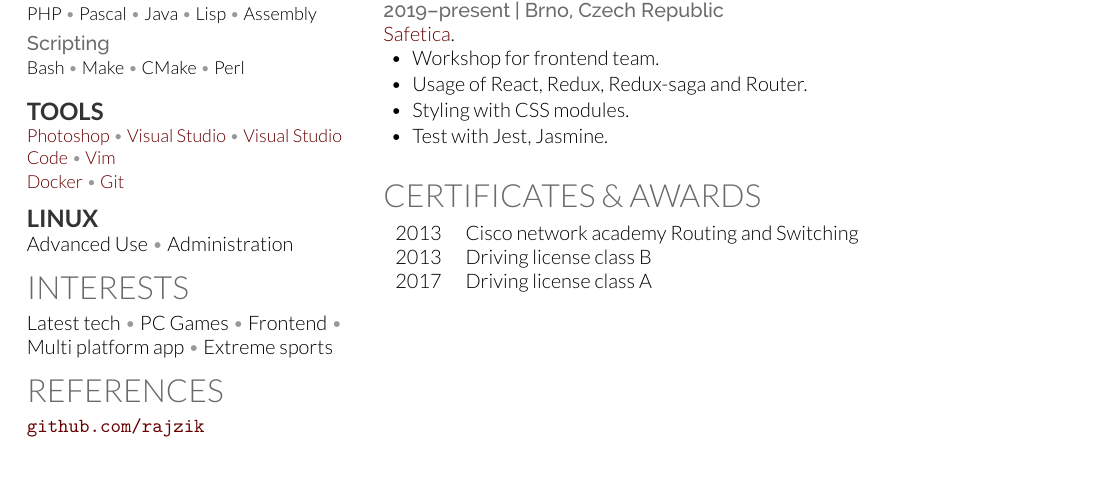
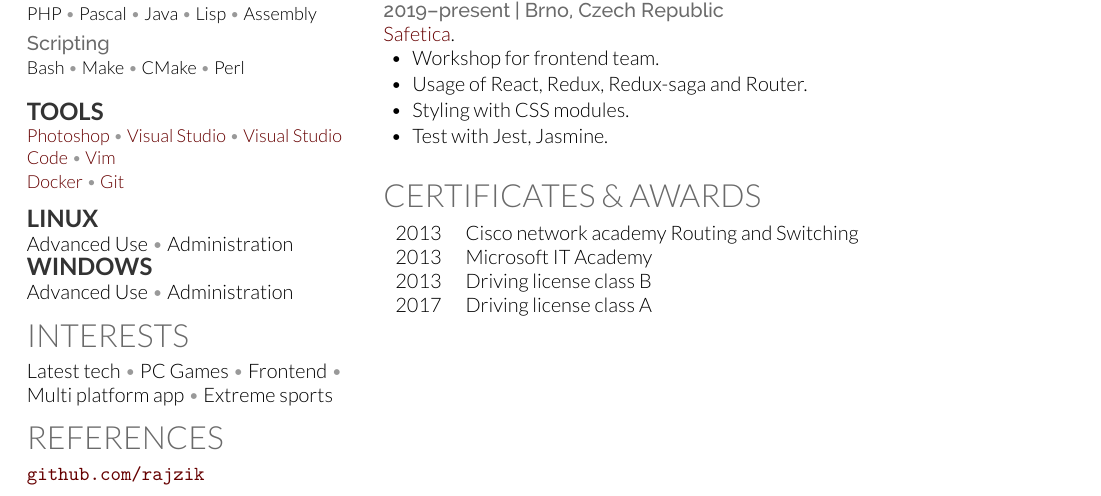
Before and after one commit to rajzik/resume, a LaTeX CV (cv.tex): part of the page, cut so that both start at the same text. Compiled offline with XeLaTeX; a LaTeX package or settings file that is missing is left out.

Commit message:
Builded and updated CV with microsoft stuff

```diff
--- a/cv.tex
+++ b/cv.tex
@@ -144,6 +144,10 @@
 	Advanced Use \mySep{}
 	Administration
 
+	\subsection{Windows}
+	Advanced Use \mySep{}
+	Administration
+
 	%------------------------------------------------
 	% Interests
 	%------------------------------------------------
@@ -246,8 +250,9 @@
 	\section{Certificates \& Awards}
 
 	\begin{tabular}{rl}
-		2013 & Cisco network academy Routing and Switching \\
-		2013 & Driving license class B                     \\
+		2013 & Cisco network academy Routing and Switching 	\\
+		2013 & Microsoft IT Academy 						\\
+		2013 & Driving license class B                     	\\
 		2017 & Driving license class A
 	\end{tabular}
 
```
Also changed, not shown: cv.pdf, 4 other files.
